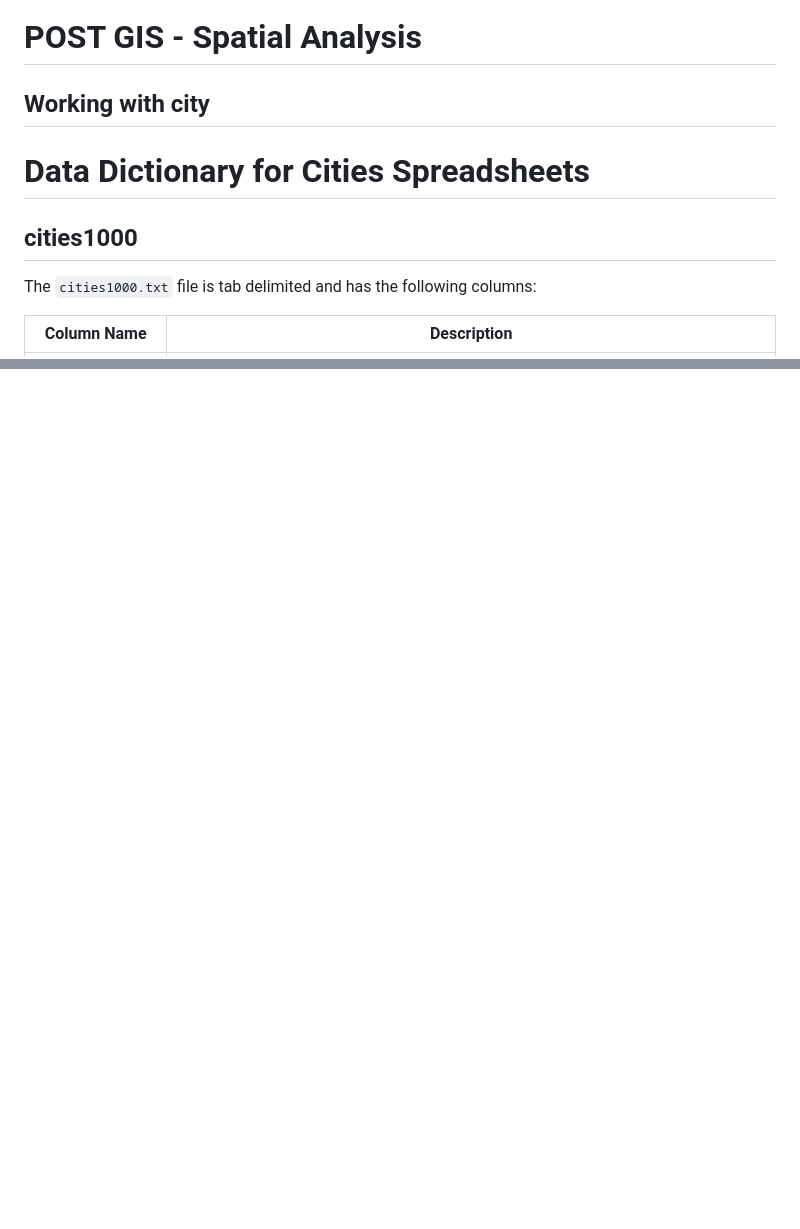
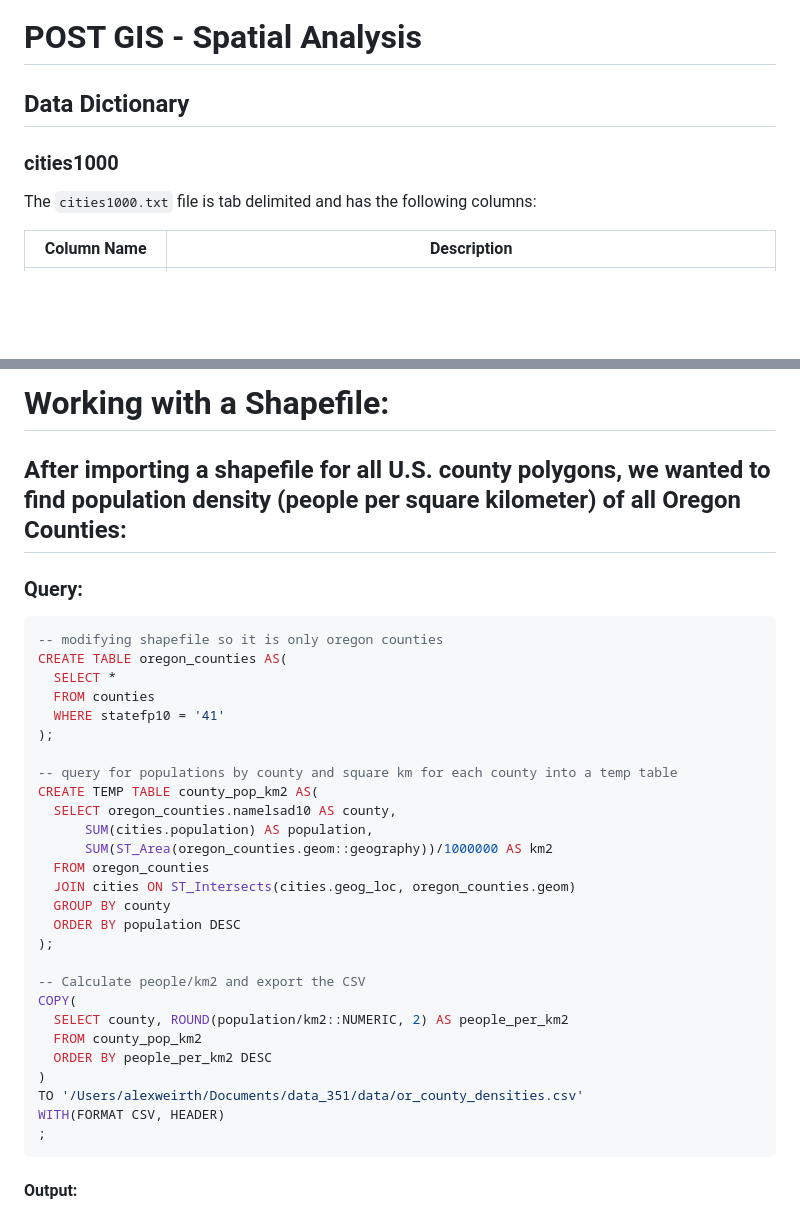
Before and after one commit to aweirth/portfolio, a Markdown page: SQL/post GIS.md, 2 parts joined by grey strips. GitHub-like rendering; blank space fills up the shorter version.

````diff
--- a/SQL/post GIS.md
+++ b/SQL/post GIS.md
@@ -1,10 +1,8 @@
 # POST GIS - Spatial Analysis
 
-## Working with city
+## Data Dictionary
 
-# Data Dictionary for Cities Spreadsheets
-
-## cities1000
+### cities1000
 The `cities1000.txt` file is tab delimited and has the following columns:
 
 | Column Name       | Description                                                                                                                                                             |
@@ -54,0 +95,36 @@ The `country_info.txt` file is also tab delimited and has more detailed informat
+# Working with a Shapefile:
+
+## After importing a shapefile for all U.S. county polygons, we wanted to find population density (people per square kilometer) of all Oregon Counties:
+
+### Query:
+```sql
+-- modifying shapefile so it is only oregon counties
+CREATE TABLE oregon_counties AS(
+  SELECT *
+  FROM counties
+  WHERE statefp10 = '41'
+);
+
+-- query for populations by county and square km for each county into a temp table
+CREATE TEMP TABLE county_pop_km2 AS(
+  SELECT oregon_counties.namelsad10 AS county,
+      SUM(cities.population) AS population,
+      SUM(ST_Area(oregon_counties.geom::geography))/1000000 AS km2
+  FROM oregon_counties
+  JOIN cities ON ST_Intersects(cities.geog_loc, oregon_counties.geom)
+  GROUP BY county
+  ORDER BY population DESC
+);
+
+-- Calculate people/km2 and export the CSV
+COPY(
+  SELECT county, ROUND(population/km2::NUMERIC, 2) AS people_per_km2
+  FROM county_pop_km2
+  ORDER BY people_per_km2 DESC
+)
+TO '/Users/alexweirth/Documents/data_351/data/or_county_densities.csv'
+WITH(FORMAT CSV, HEADER)
+;
+```
+
+#### Output:
````
Also changed, not shown: other parts of SQL/post GIS.md (+43 -1 lines).
